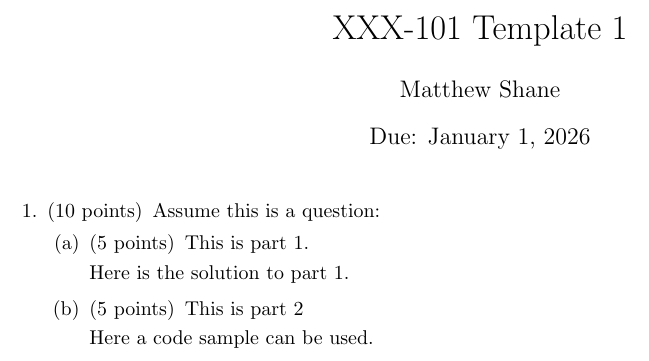
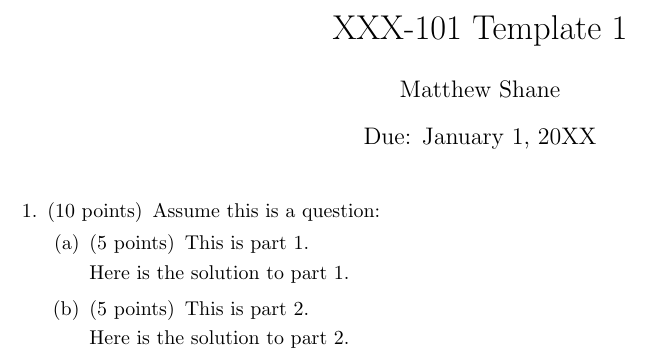
Before and after one commit to matthewrshane/latex-homework-template, a LaTeX problem sheet (template.tex, which reads preamble.tex, problems/q1.tex, problems/question_template.tex): part of the page, cut so that both start at the same text. Compiled offline with pdfLaTeX.

```diff
--- a/preamble.tex
+++ b/preamble.tex
@@ -21,64 +22,77 @@
 \unframedsolutions{}
 \renewcommand{\solutiontitle}{}
 
+% Math commands
+% \newcommand\abs[1]{\left| #1 \right|}
+
 % hyperlinks
 % \hypersetup{hidelinks, frenchlinks=true}
 
 % custom colors
 % \definecolor{light-gray}{gray}{0.95}
+% \definecolor{codegreen}{rgb}{0,0.6,0}
+% \definecolor{codegray}{rgb}{0.5,0.5,0.5}
+% \definecolor{codepurple}{HTML}{C42043}
+% \definecolor{backcolor}{HTML}{F2F2F2}
 
-% pseudocode algorithm definition
-% \newcommand\algorithm[5][]
-% {
-%     \begin{mdframed}[backgroundcolor=light-gray, linecolor=light-gray]
-%         \textbf{Algorithm} #2
-%         \begin{description}
-%         [labelwidth=3.5em,labelindent=2em,leftmargin=6em,topsep=0pt,
-%         itemsep=0pt,parsep=0pt]
-%             \item[Input] #3
-%             \item[Output] #4
-%         \end{description}
-%         \lstinputlisting[style=Pseudocode,morekeywords={#1}]{code/#5}
-%     \end{mdframed}
+% listings setup
+% \lstset{upquote=true}
+% \lstdefinestyle{code}{
+%     backgroundcolor=\color{backcolor},
+%     commentstyle=\color{codegreen},
+%     keywordstyle=\color{codepurple},
+%     numberstyle=\numberstyle,
+%     stringstyle=\color{codegray},
+%     basicstyle=\footnotesize\ttfamily,
+%     breakatwhitespace=false,
+%     breaklines=true,
+%     captionpos=b,
+%     keepspaces=true,
+%     numbers=left,
+%     numbersep=10pt,
+%     showspaces=false,
+%     showstringspaces=false,
+%     showtabs=false,
+% }
+% \lstset{style=code}
+
+% custom command for left padding zeroes
+% \newcommand\numberstyle[1]{%
+%     \footnotesize
+%     \color{codegray}%
+%     \ttfamily
+%     \ifnum#1<10 0\fi#1 |%
 % }
 
-% pseudocode class definition
-% \newcommand\class[4][]
-% {
-%     \begin{mdframed}[backgroundcolor=light-gray, linecolor=light-gray]
-%         \textbf{Class} #2
-%         \begin{description}
-%         [labelwidth=3.5em,labelindent=2em,leftmargin=6em,topsep=0pt,
-%         itemsep=0pt,parsep=0pt]
-%             \item[Input] #3
-%         \end{description}
-%         \lstinputlisting[style=Pseudocode,morekeywords={#1}]{code/#4}
-%     \end{mdframed}
+% Custom command for code files
+% Usage:
+%   \codefile{language}{file path}[
+%     morekeywords = {...},
+%     deletekeywords = {...}
+%   ]
+% \NewDocumentCommand{\codefile}{m m O{} O{}}{%
+%     \lstinputlisting[
+%         language=#1,
+%         morekeywords={#3},
+%         deletekeywords={#4},
+%         framesep=8pt,
+%         xleftmargin=40pt,
+%         framexleftmargin=40pt,
+%         frame=tb,
+%         framerule=0pt
+%     ]{#2}%
 % }
 
-% custom listing styles
-% \lstdefinestyle{Pseudocode}{
-%     columns=fullflexible,
-%     mathescape=true,
-%     literate=
-%         {Algorithm}{$\textbf{Algorithm }$}{1}
-%         {Input:}{$\textbf{\textit{Input: }}$}{1}
-%         {Output:}{$\textbf{\textit{Output: }}$}{1}
-%         {=}{$\leftarrow{}$}{1}
-%         {==}{$={}$}{1},
-%     morekeywords={if, then, else, for, return, to, do}
-% }
-
-% \lstdefinestyle{C_Code}{
-%     columns=fullflexible,
-%     mathescape=true,
-%     literate=,
-%     keywordstyle=\color{blue},
-%     alsoletter={&},
-%     morekeywords={void, int, const, keytype, index, index&, while, &&, if, else}
+% Custom command for inline code samples
+% Usage:
+%   \codeinline{language}{code}
+% \NewDocumentCommand{\codeinline}{m m}{%
+%     \lstinline[
+%         language=#1
+%     ]|#2|%
 % }
 
 % Header
 \title{XXX-101 Template 1}
 \author{Matthew Shane}
-\date{Due: January 1, 2026}
+\date{Due: January 1, 20XX}
--- /dev/null
+++ b/problems/q1.tex
@@ -0,0 +1,12 @@
+\question[10] Assume this is a question:
+\begin{parts}
+    \part[5] This is part 1.
+    \begin{solution}
+        Here is the solution to part 1.
+    \end{solution}
+
+    \part[5] This is part 2.
+    \begin{solution}
+        Here is the solution to part 2.
+    \end{solution}
+\end{parts}
--- a/problems/question_template.tex
+++ /dev/null
@@ -1,15 +0,0 @@
-\question[10] Assume this is a question:
-\begin{parts}
-    \part[5] This is part 1.
-    \begin{solution}
-        Here is the solution to part 1.
-    \end{solution}
-
-    \part[5] This is part 2
-    \begin{solution}
-        Here a code sample can be used.
-        % \begin{mdframed}[backgroundcolor=light-gray, linecolor=light-gray]
-        %     \lstinputlisting[style=Pseudocode]{code/file.pseudo}
-        % \end{mdframed}
-    \end{solution}
-\end{parts}
```
Also changed, not shown: template.tex (+2 -5 lines), preamble.tex (1 more changed lines).
